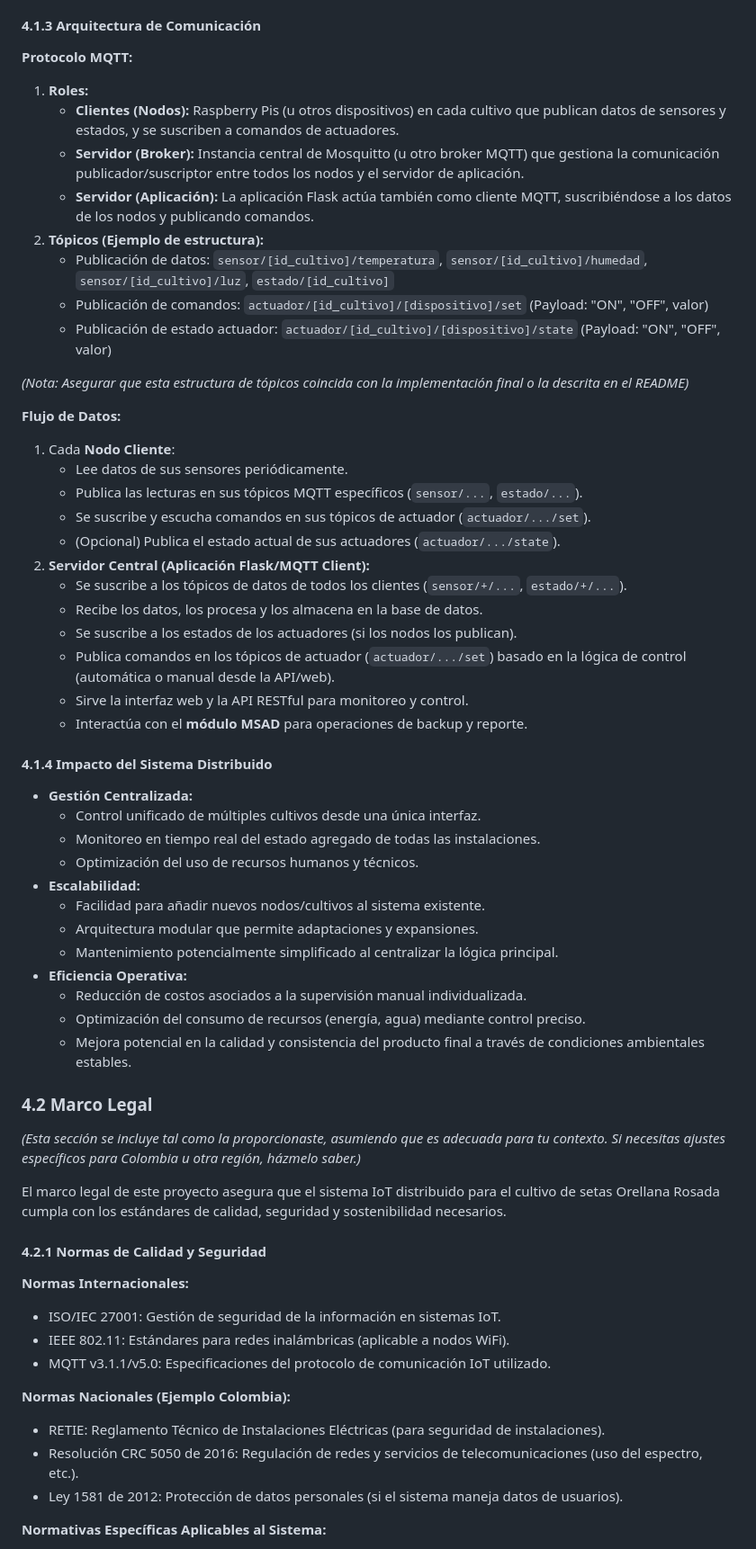
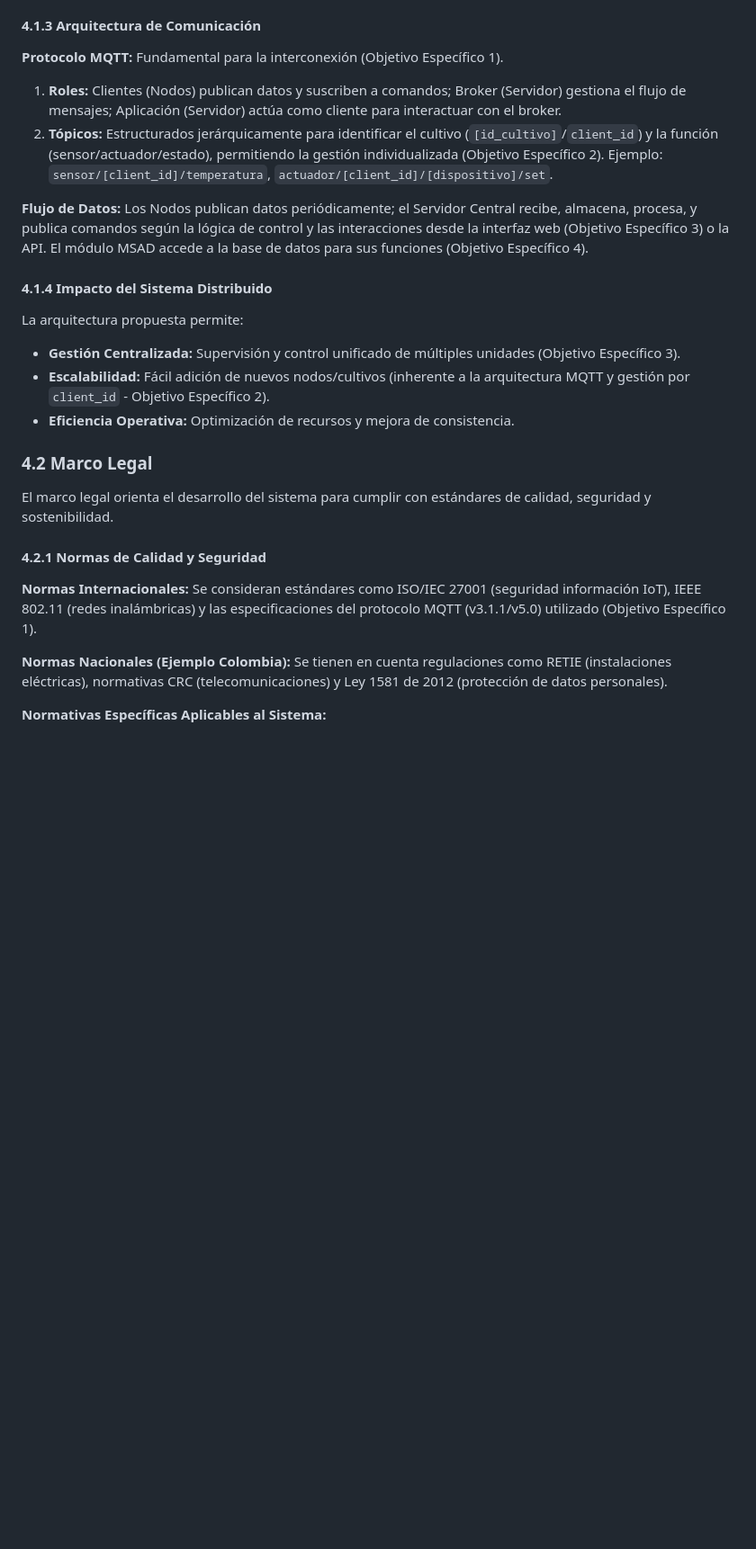
Before and after one commit to Danidiaz0799/raspServerNative, a Markdown page: DOCUMENTO_CIENTIFICO.md, the part around one of its changes. Shown at 90% size. Rendered like a GitHub page; blank space fills up the shorter version.

Commit message:
Se agrega la alternativa de la solución propuesta

```diff
--- a/DOCUMENTO_CIENTIFICO.md
+++ b/DOCUMENTO_CIENTIFICO.md
@@ -105,62 +82,26 @@ El sistema electrónico está compuesto por una red de Raspberry Pis que actúan
 
 #### 4.1.3 Arquitectura de Comunicación
 
-**Protocolo MQTT:**
-1.  **Roles:**
-    *   **Clientes (Nodos):** Raspberry Pis (u otros dispositivos) en cada cultivo que publican datos de sensores y estados, y se suscriben a comandos de actuadores.
-    *   **Servidor (Broker):** Instancia central de Mosquitto (u otro broker MQTT) que gestiona la comunicación publicador/suscriptor entre todos los nodos y el servidor de aplicación.
-    *   **Servidor (Aplicación):** La aplicación Flask actúa también como cliente MQTT, suscribiéndose a los datos de los nodos y publicando comandos.
-2.  **Tópicos (Ejemplo de estructura):**
-    *   Publicación de datos: `sensor/[id_cultivo]/temperatura`, `sensor/[id_cultivo]/humedad`, `sensor/[id_cultivo]/luz`, `estado/[id_cultivo]`
-    *   Publicación de comandos: `actuador/[id_cultivo]/[dispositivo]/set` (Payload: "ON", "OFF", valor)
-    *   Publicación de estado actuador: `actuador/[id_cultivo]/[dispositivo]/state` (Payload: "ON", "OFF", valor)
+**Protocolo MQTT:** Fundamental para la interconexión (Objetivo Específico 1).
+1.  **Roles:** Clientes (Nodos) publican datos y suscriben a comandos; Broker (Servidor) gestiona el flujo de mensajes; Aplicación (Servidor) actúa como cliente para interactuar con el broker.
+2.  **Tópicos:** Estructurados jerárquicamente para identificar el cultivo (`[id_cultivo]`/`client_id`) y la función (sensor/actuador/estado), permitiendo la gestión individualizada (Objetivo Específico 2). Ejemplo: `sensor/[client_id]/temperatura`, `actuador/[client_id]/[dispositivo]/set`.
 
-*(Nota: Asegurar que esta estructura de tópicos coincida con la implementación final o la descrita en el README)*
-
-**Flujo de Datos:**
-1.  Cada **Nodo Cliente**:
-    *   Lee datos de sus sensores periódicamente.
-    *   Publica las lecturas en sus tópicos MQTT específicos (`sensor/...`, `estado/...`).
-    *   Se suscribe y escucha comandos en sus tópicos de actuador (`actuador/.../set`).
-    *   (Opcional) Publica el estado actual de sus actuadores (`actuador/.../state`).
-2.  **Servidor Central (Aplicación Flask/MQTT Client):**
-    *   Se suscribe a los tópicos de datos de todos los clientes (`sensor/+/...`, `estado/+/...`).
-    *   Recibe los datos, los procesa y los almacena en la base de datos.
-    *   Se suscribe a los estados de los actuadores (si los nodos los publican).
-    *   Publica comandos en los tópicos de actuador (`actuador/.../set`) basado en la lógica de control (automática o manual desde la API/web).
-    *   Sirve la interfaz web y la API RESTful para monitoreo y control.
-    *   Interactúa con el **módulo MSAD** para operaciones de backup y reporte.
+**Flujo de Datos:** Los Nodos publican datos periódicamente; el Servidor Central recibe, almacena, procesa, y publica comandos según la lógica de control y las interacciones desde la interfaz web (Objetivo Específico 3) o la API. El módulo MSAD accede a la base de datos para sus funciones (Objetivo Específico 4).
 
 #### 4.1.4 Impacto del Sistema Distribuido
-*   **Gestión Centralizada:**
-    *   Control unificado de múltiples cultivos desde una única interfaz.
-    *   Monitoreo en tiempo real del estado agregado de todas las instalaciones.
-    *   Optimización del uso de recursos humanos y técnicos.
-*   **Escalabilidad:**
-    *   Facilidad para añadir nuevos nodos/cultivos al sistema existente.
-    *   Arquitectura modular que permite adaptaciones y expansiones.
-    *   Mantenimiento potencialmente simplificado al centralizar la lógica principal.
-*   **Eficiencia Operativa:**
-    *   Reducción de costos asociados a la supervisión manual individualizada.
-    *   Optimización del consumo de recursos (energía, agua) mediante control preciso.
-    *   Mejora potencial en la calidad y consistencia del producto final a través de condiciones ambientales estables.
+La arquitectura propuesta permite:
+*   **Gestión Centralizada:** Supervisión y control unificado de múltiples unidades (Objetivo Específico 3).
+*   **Escalabilidad:** Fácil adición de nuevos nodos/cultivos (inherente a la arquitectura MQTT y gestión por `client_id` - Objetivo Específico 2).
+*   **Eficiencia Operativa:** Optimización de recursos y mejora de consistencia.
 
 ### 4.2 Marco Legal
 
-*(Esta sección se incluye tal como la proporcionaste, asumiendo que es adecuada para tu contexto. Si necesitas ajustes específicos para Colombia u otra región, házmelo saber.)*
-
-El marco legal de este proyecto asegura que el sistema IoT distribuido para el cultivo de setas Orellana Rosada cumpla con los estándares de calidad, seguridad y sostenibilidad necesarios.
+El marco legal orienta el desarrollo del sistema para cumplir con estándares de calidad, seguridad y sostenibilidad.
 
 #### 4.2.1 Normas de Calidad y Seguridad
 
-**Normas Internacionales:**
-*   ISO/IEC 27001: Gestión de seguridad de la información en sistemas IoT.
-*   IEEE 802.11: Estándares para redes inalámbricas (aplicable a nodos WiFi).
-*   MQTT v3.1.1/v5.0: Especificaciones del protocolo de comunicación IoT utilizado.
+**Normas Internacionales:** Se consideran estándares como ISO/IEC 27001 (seguridad información IoT), IEEE 802.11 (redes inalámbricas) y las especificaciones del protocolo MQTT (v3.1.1/v5.0) utilizado (Objetivo Específico 1).
 
-**Normas Nacionales (Ejemplo Colombia):**
-*   RETIE: Reglamento Técnico de Instalaciones Eléctricas (para seguridad de instalaciones).
-*   Resolución CRC 5050 de 2016: Regulación de redes y servicios de telecomunicaciones (uso del espectro, etc.).
-*   Ley 1581 de 2012: Protección de datos personales (si el sistema maneja datos de usuarios).
+**Normas Nacionales (Ejemplo Colombia):** Se tienen en cuenta regulaciones como RETIE (instalaciones eléctricas), normativas CRC (telecomunicaciones) y Ley 1581 de 2012 (protección de datos personales).
 
 **Normativas Específicas Aplicables al Sistema:**
```
Also changed, not shown: other parts of DOCUMENTO_CIENTIFICO.md (+56 -53 lines).
